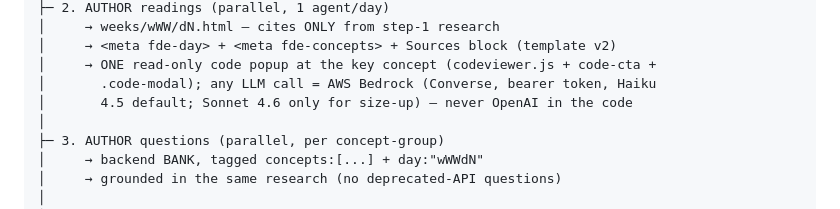
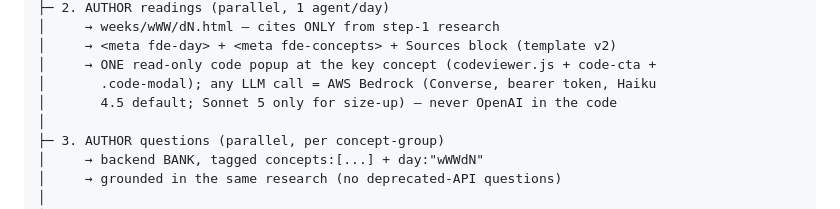
Before and after one commit to 2463-FDE/content, a Markdown page: docs/week-fanout-plan.md, the part around the change. Drawn GitHub-style.

```diff
--- a/docs/week-fanout-plan.md
+++ b/docs/week-fanout-plan.md
@@ -40,7 +40,7 @@ Week W
 │     → <meta fde-day> + <meta fde-concepts> + Sources block (template v2)
 │     → ONE read-only code popup at the key concept (codeviewer.js + code-cta +
 │       .code-modal); any LLM call = AWS Bedrock (Converse, bearer token, Haiku
-│       4.5 default; Sonnet 4.6 only for size-up) — never OpenAI in the code
+│       4.5 default; Sonnet 5 only for size-up) — never OpenAI in the code
 │
 ├─ 3. AUTHOR questions (parallel, per concept-group)
 │     → backend BANK, tagged concepts:[...] + day:"wWWdN"
```
Also changed, not shown: docs/rag-live-implementation-plan.md (+3 -3 lines), docs/rag-vector-store-decision.md (+1 -1 lines).
